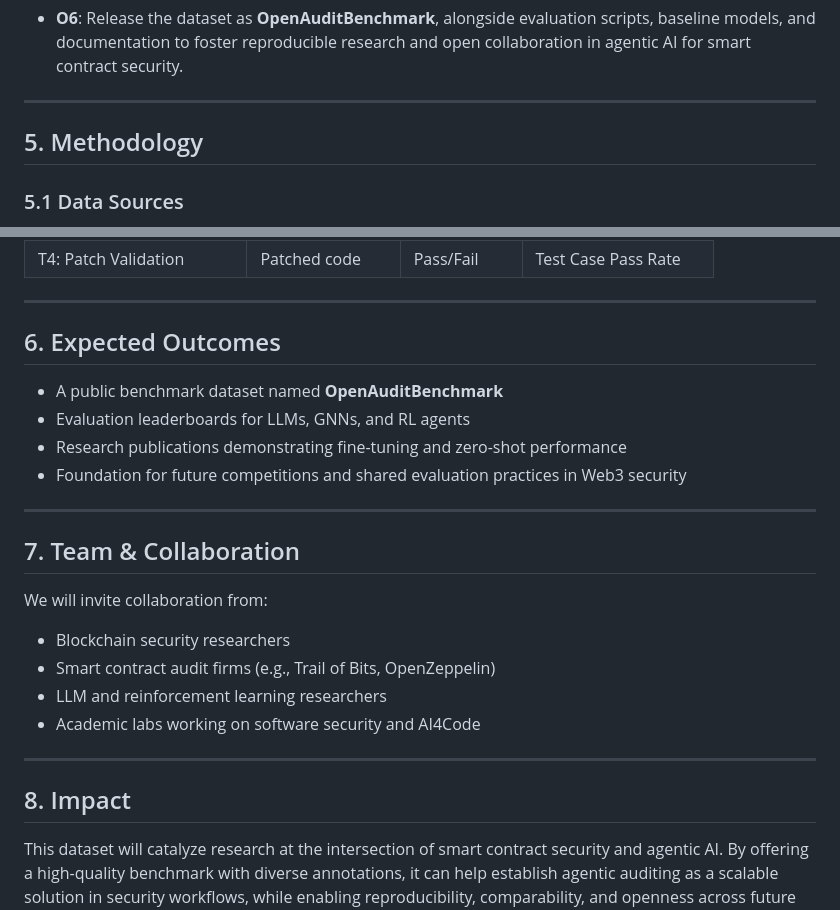
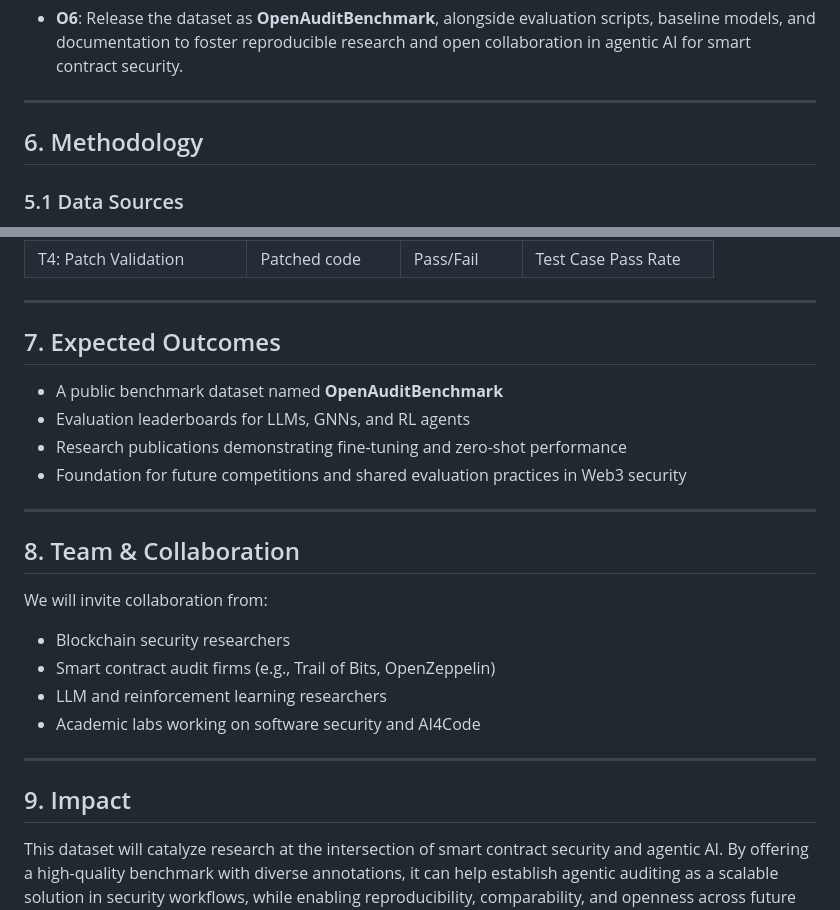
Before and after one commit to OpenAuditLabs/datasets, a Markdown page: publications/research_proposal/research_proposal.md, 2 parts joined by grey strips. Rendered like a GitHub page.

```diff
--- a/publications/research_proposal/research_proposal.md
+++ b/publications/research_proposal/research_proposal.md
@@ -49,7 +84,7 @@ There is no widely accepted dataset that supports the full cycle of tasks needed
 
 ---
 
-## 5. Methodology
+## 6. Methodology
 
 ### 5.1 Data Sources
 
@@ -88,7 +123,7 @@ Each sample will include:
 
 ---
 
-## 6. Expected Outcomes
+## 7. Expected Outcomes
 
 - A public benchmark dataset named **OpenAuditBenchmark**
 - Evaluation leaderboards for LLMs, GNNs, and RL agents
@@ -97,7 +132,7 @@ Each sample will include:
 
 ---
 
-## 7. Team & Collaboration
+## 8. Team & Collaboration
 
 We will invite collaboration from:
 
@@ -108,7 +143,7 @@ We will invite collaboration from:
 
 ---
 
-## 8. Impact
+## 9. Impact
 
 This dataset will catalyze research at the intersection of smart contract security and agentic AI. By offering a high-quality benchmark with diverse annotations, it can help establish agentic auditing as a scalable solution in security workflows, while enabling reproducibility, comparability, and openness across future research.
 
```
Also changed, not shown: other parts of publications/research_proposal/research_proposal.md (+37 -2 lines).
